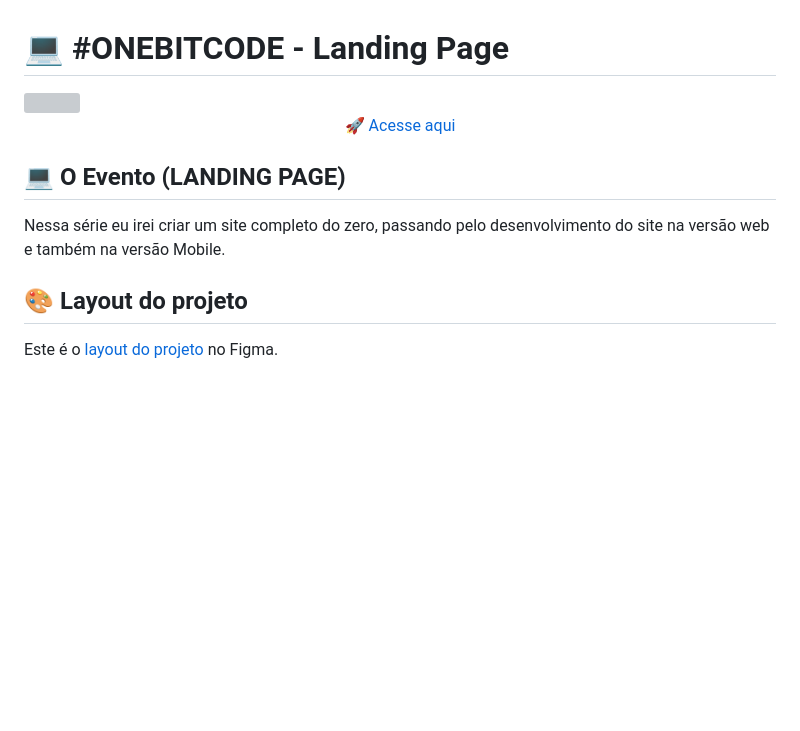
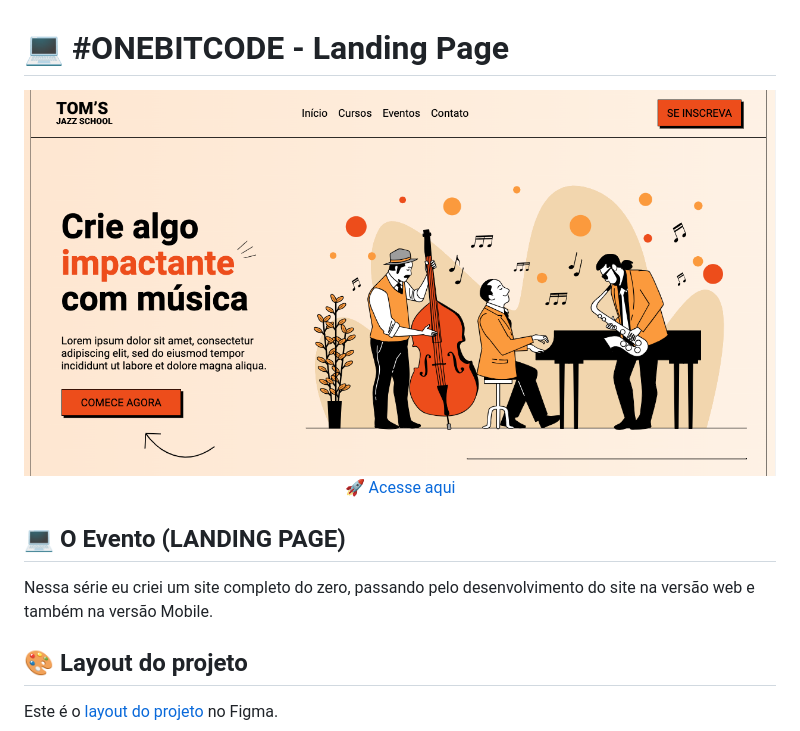
Before and after one commit to queiiroz/landingpage, a Markdown page: README.MD, the part around the change printed below. Drawn GitHub-style; pictures changed too: assets/imagem-do-site.png (added); blank space fills up the shorter version; grey boxes are pictures that could not be loaded.

```diff
--- a/README.MD
+++ b/README.MD
@@ -1,6 +1,6 @@
 # 💻 #ONEBITCODE - Landing Page
 
-<img src="" />
+<img src="./assets/imagem-do-site.png" />
 
 <div align="center">
 
@@ -10,7 +10,7 @@
 
 ## 💻 O Evento (LANDING PAGE)
 
-Nessa série eu irei criar um site completo do zero, passando pelo desenvolvimento do site na versão web e também na versão Mobile.
+Nessa série eu criei um site completo do zero, passando pelo desenvolvimento do site na versão web e também na versão Mobile.
 
 ## 🎨 Layout do projeto
 
```
Also changed, not shown: other parts of README.MD (+1 -1 lines).
